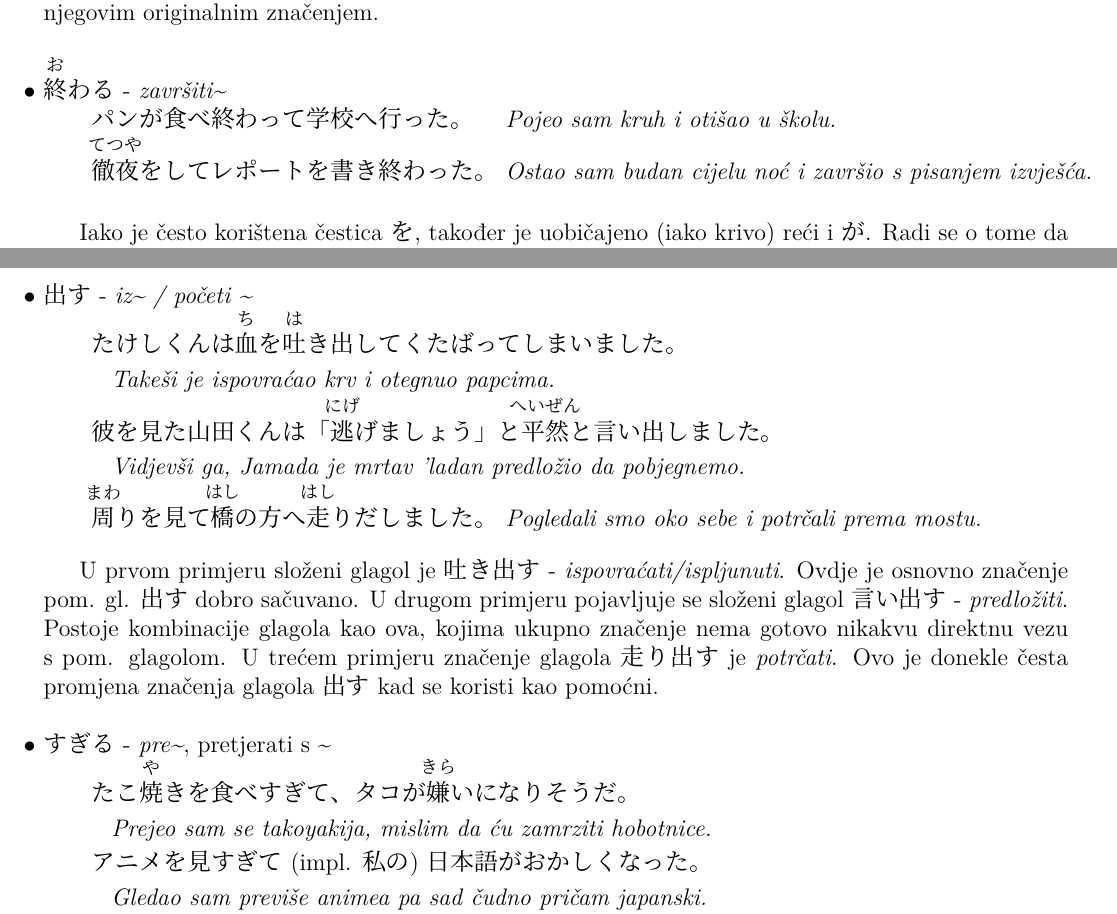
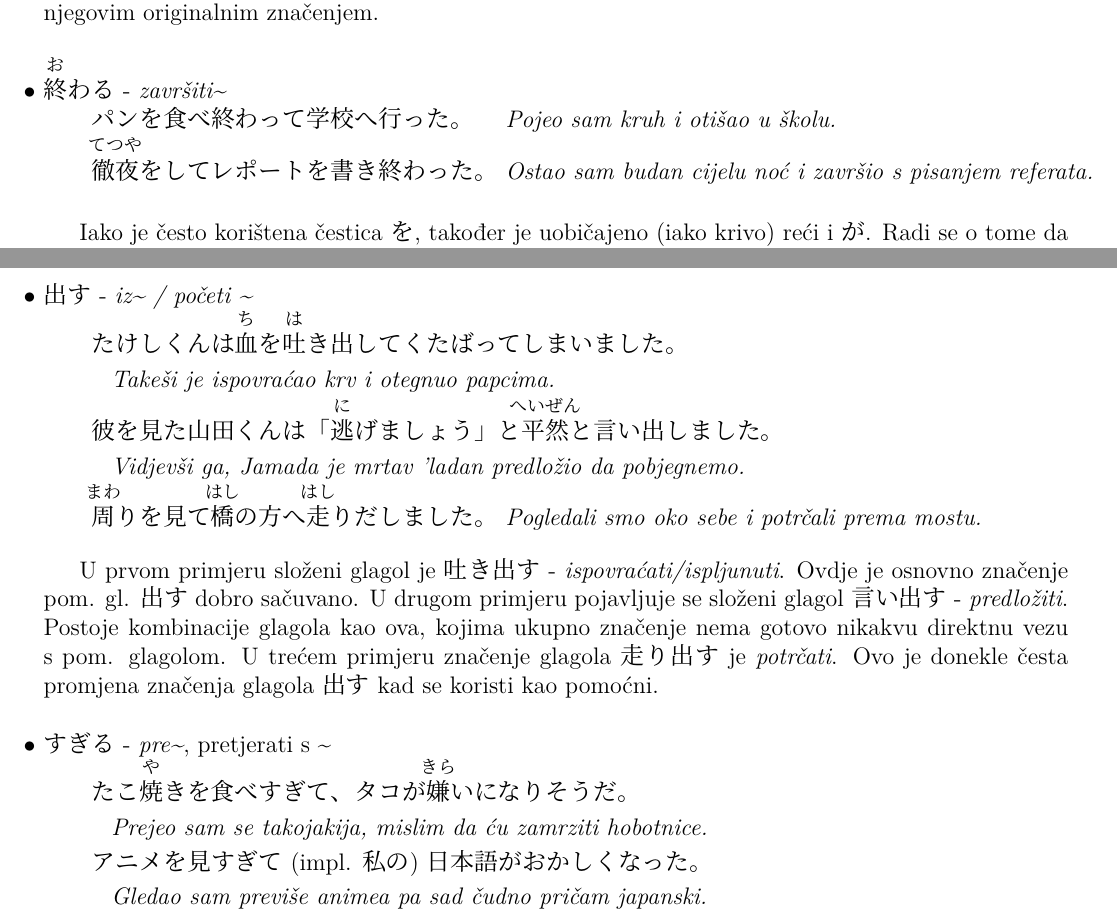
Before and after one commit to Makoto-hr-jp/makoto-japanski, a LaTeX document (radionice/napredni/radni/018_i_1.tex): two parts of pages 1 and 2 of 3, joined at a grey line, cut so that both start at the same text. Compiled offline with XeLaTeX; a missing font is replaced by an installed copy or a similar font.

Commit message:
ispravak greškica

```diff
--- a/radionice/napredni/radni/018_i_1.tex
+++ b/radionice/napredni/radni/018_i_1.tex
@@ -25,8 +25,8 @@
 	Valja primijetiti da se zanemaruje prijelaznost pomoćnog glagola - koristi ga se bez čvrste veze s njegovim originalnim značenjem.
 
 	\begin{reibun}[\ten \furigana{終}{お}わる - \textit{završiti}\textasciitilde]
-		\rei{パンが食べ終わって学校へ行った。}{Pojeo sam kruh i otišao u školu.}
-		\rei{\furigana{徹夜}{てつや}をしてレポートを書き終わった。}{Ostao sam budan cijelu noć i završio s pisanjem izvješća.}
+		\rei{パンを食べ終わって学校へ行った。}{Pojeo sam kruh i otišao u školu.}
+		\rei{\furigana{徹夜}{てつや}をしてレポートを書き終わった。}{Ostao sam budan cijelu noć i završio s pisanjem referata.}
 	\end{reibun}
 
 	Iako je često korištena čestica を, također je uobičajeno (iako krivo) reći i が. Radi se o tome da je glavni glagol prijelazni pa je を prirodan izbor, ali pomoćni nije pa nam je instinkt prebaciti を u が. Oko ovog su i izvorni govornici pomalo neodlučni. Kako to često biva, originalno značenje i gramatički okviri pomoćnog glagola se ne prenose na cijeli izraz.
@@ -34,14 +34,14 @@
 	\newpage
 	\begin{reibun}[\ten 出す - \textit{iz\textasciitilde\ / početi \textasciitilde}]
 		\reinagai{たけしくんは\furigana{血}{ち}を\furigana{吐}{は}き出してくたばってしまいました。}{Takeši je ispovraćao krv i otegnuo papcima.}
-		\reinagai{彼を見た山田くんは「\furigana{逃}{にげ}げましょう」と\furigana{平然}{へいぜん}と言い出しました。}{Vidjevši ga, Jamada je mrtav 'ladan predložio da pobjegnemo.}
+		\reinagai{彼を見た山田くんは「\furigana{逃}{に}げましょう」と\furigana{平然}{へいぜん}と言い出しました。}{Vidjevši ga, Jamada je mrtav 'ladan predložio da pobjegnemo.}
 		\rei{\furigana{周}{まわ}りを見て\furigana{橋}{はし}の方へ\furigana{走}{はし}りだしました。}{Pogledali smo oko sebe i potrčali prema mostu.}
 	\end{reibun}
 
 	U prvom primjeru složeni glagol je 吐き出す - \textit{ispovraćati/ispljunuti}. Ovdje je osnovno značenje pom. gl. 出す dobro sačuvano. U drugom primjeru pojavljuje se složeni glagol 言い出す - \textit{predložiti}. Postoje kombinacije glagola kao ova, kojima ukupno značenje nema gotovo nikakvu direktnu vezu s pom. glagolom. U trećem primjeru značenje glagola 走り出す je \textit{potrčati}. Ovo je donekle česta promjena značenja glagola 出す kad se koristi kao pomoćni.
 
 	\begin{reibun}[\ten すぎる - \textit{pre\textasciitilde}, pretjerati s \textasciitilde]
-		\reinagai{たこ\furigana{焼}{や}きを食べすぎて、タコが\furigana{嫌}{きら}いになりそうだ。}{Prejeo sam se takoyakija, mislim da ću zamrziti hobotnice.}
+		\reinagai{たこ\furigana{焼}{や}きを食べすぎて、タコが\furigana{嫌}{きら}いになりそうだ。}{Prejeo sam se takojakija, mislim da ću zamrziti hobotnice.}
 		\reinagai{アニメを見すぎて(impl. 私の)日本語がおかしくなった。}{Gledao sam previše animea pa sad čudno pričam japanski.}
 		\reinagai{勉強しすぎて、\furigana{逆}{ぎゃく}に\furigana{頭}{あたま}が\furigana{悪}{わる}くなってしまいました。}{Previše sam učio pa sam, suprotno očekivanom, poglupio.}
 	\end{reibun}
```
Also changed, not shown: radionice/napredni/radni/018_i_1.tex (2 more changed lines).
